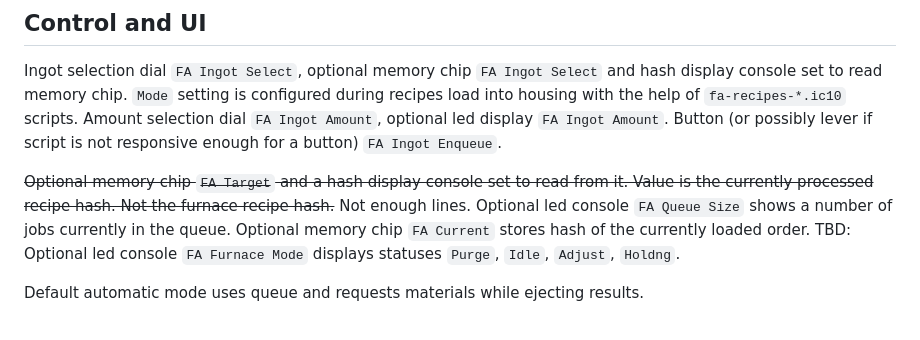
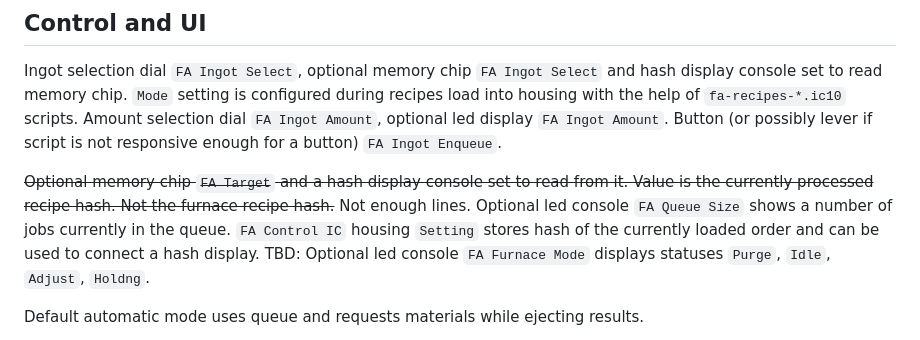
Before and after one commit to Xerkus/stationeers-ic10-scripts, a Markdown page: furnace/README.md, the part around the change. GitHub-like rendering.

Commit message:
Update furnace readme to match changed setup
Signed-off-by: Aleksei Khudiakov <aleksey@xerkus.pro>

```diff
--- a/furnace/README.md
+++ b/furnace/README.md
@@ -130,7 +130,7 @@ Button (or possibly lever if script is not responsive enough for a button) `FA I
 ~~Optional memory chip `FA Target` and a hash display console set to read from it. Value is the currently processed
 recipe hash. Not the furnace recipe hash.~~ Not enough lines.
 Optional led console `FA Queue Size` shows a number of jobs currently in the queue.
-Optional memory chip `FA Current` stores hash of the currently loaded order.
+`FA Control IC` housing `Setting` stores hash of the currently loaded order and can be used to connect a hash display.
 TBD: Optional led console `FA Furnace Mode` displays statuses `Purge`, `Idle`, `Adjust`, `Holdng`.
 
 Default automatic mode uses queue and requests materials while ejecting results.
```
